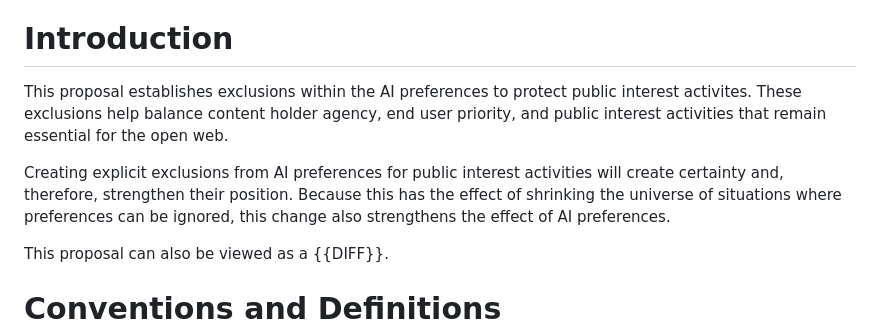
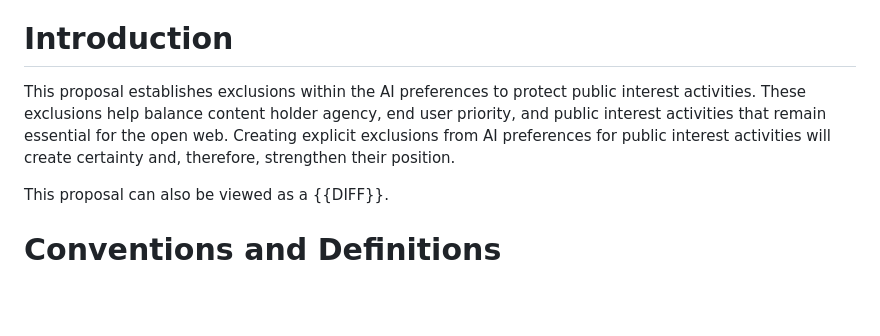
Before and after one commit to TimidRobot/ietf-aipref-exclusions, a Markdown page: draft-zehta-aipref-exclusions.md, the part around the change. Drawn GitHub-style; blank space fills up the shorter version.

Commit message:
update intro

```diff
--- a/draft-zehta-aipref-exclusions.md
+++ b/draft-zehta-aipref-exclusions.md
@@ -84,14 +84,11 @@ order to establish protected uses (exclusions).
 # Introduction
 
 This proposal establishes exclusions within the AI preferences to protect
-public interest activites. These exclusions help balance content holder agency,
-end user priority, and public interest activities that remain essential for the
-open web.
-
-Creating explicit exclusions from AI preferences for public interest activities
-will create certainty and, therefore, strengthen their position. Because this
-has the effect of shrinking the universe of situations where preferences can be
-ignored, this change also strengthens the effect of AI preferences.
+public interest activities. These exclusions help balance content holder
+agency, end user priority, and public interest activities that remain essential
+for the open web. Creating explicit exclusions from AI preferences for public
+interest activities will create certainty and, therefore, strengthen their
+position.
 
 This proposal can also be viewed as a {{DIFF}}.
 
```
